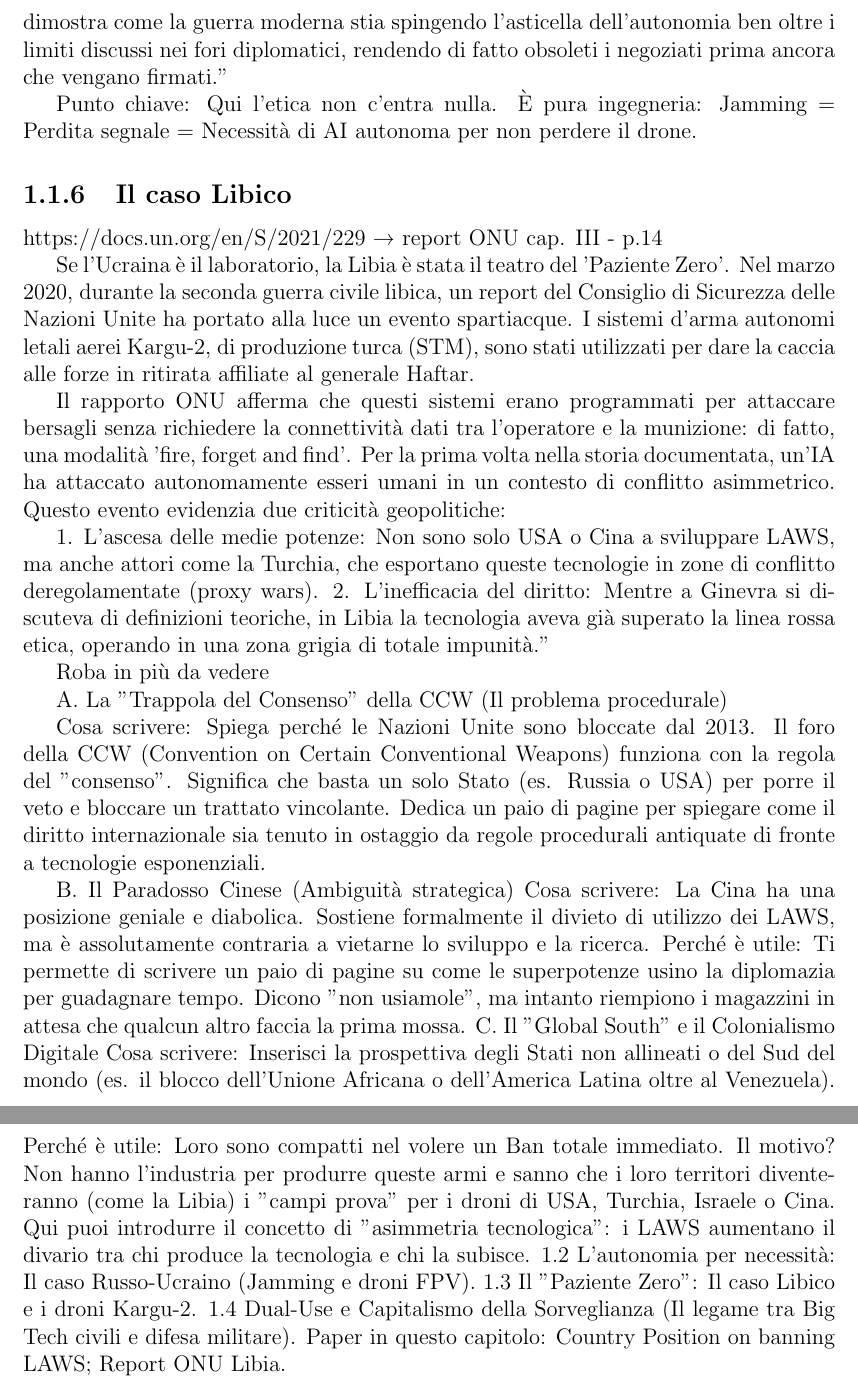
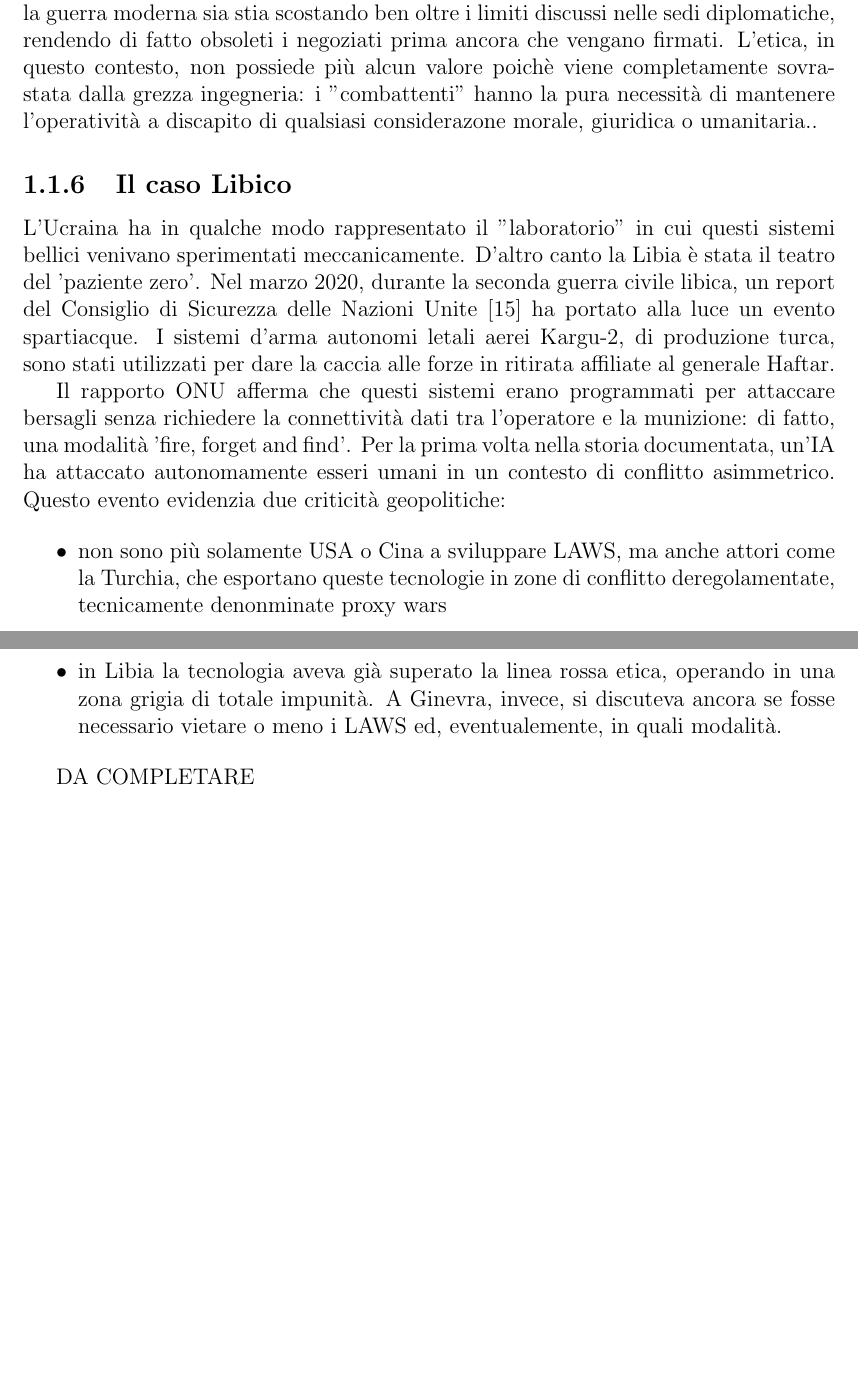
Before and after one commit to SupremoIntra/Tesi-Laws, a LaTeX document (Latex/main.tex): two parts of pages 12 and 13 of 18, joined at a grey line, cut so that both start at the same text, the shorter picture padded with empty space. Compiled offline with pdfLaTeX.

Commit message:
sistemata prima bozza da mandare al relatore

```diff
--- a/Latex/main.tex
+++ b/Latex/main.tex
@@ -130,36 +126,21 @@ Tuttavia, la realtà sul campo racconta una storia di rapida evoluzione tecnolog
-In questo contesto, il principio dello Human-in-the-loop viene eroso non per ideologia, ma per necessità tattica: se il segnale cade, la macchina deve decidere se colpire o rientrare. Questo scenario dimostra come la guerra moderna stia spingendo l'asticella dell'autonomia ben oltre i limiti discussi nei fori diplomatici, rendendo di fatto obsoleti i negoziati prima ancora che vengano firmati."
-
-
-Punto chiave: Qui l'etica non c'entra nulla. È pura ingegneria: Jamming = Perdita segnale = Necessità di AI autonoma per non perdere il drone.
+\cite{buffa_2025}
+Tuttavia, la realtà sul campo racconta una storia di rapida evoluzione tecnologica dettata dalla "Guerra Elettronica". L'uso massiccio di jamming da entrambi i fronti rende quasi sempre impossibile il controllo remoto dei droni. Quindi, sostanzialmente, l'autonomia diventa l'unica soluzione operativa: sistemi come il drone russo Lancet o l'ucraino Saker Scout stanno integrando moduli di visione artificiale capaci di "agganciare" il bersaglio e completare l'attacco anche in assenza di collegamento con l'operatore umano, in totale autonomia.
+In questo contesto, il principio dello Human-in-the-loop viene eroso non per ideologia, ma per necessità tattica: se il segnale cade, la macchina deve decidere se colpire o rientrare. Questo  dimostra come la guerra moderna sia stia scostando ben oltre i limiti discussi nelle sedi diplomatiche, rendendo di fatto obsoleti i negoziati prima ancora che vengano firmati.
+L'etica, in questo contesto, non possiede più alcun valore poichè viene completamente sovrastata dalla grezza ingegneria: i "combattenti" hanno la pura necessità di mantenere l'operatività a discapito di qualsiasi considerazone morale, giuridica o umanitaria..
 
 \subsection{Il caso Libico}
-
-https://docs.un.org/en/S/2021/229 → report ONU cap. III - p.14
-
-Se l'Ucraina è il laboratorio, la Libia è stata il teatro del 'Paziente Zero'. Nel marzo 2020, durante la seconda guerra civile libica, un report del Consiglio di Sicurezza delle Nazioni Unite ha portato alla luce un evento spartiacque. I sistemi d'arma autonomi letali aerei Kargu-2, di produzione turca (STM), sono stati utilizzati per dare la caccia alle forze in ritirata affiliate al generale Haftar.
+L'Ucraina ha in qualche modo rappresentato il "laboratorio" in cui questi sistemi bellici venivano sperimentati meccanicamente. D'altro canto la Libia è stata il teatro del 'paziente zero'. Nel marzo 2020, durante la seconda guerra civile libica, un report del Consiglio di Sicurezza delle Nazioni Unite \cite{un_libya_2021} ha portato alla luce un evento spartiacque. I sistemi d'arma autonomi letali aerei Kargu-2, di produzione turca, sono stati utilizzati per dare la caccia alle forze in ritirata affiliate al generale Haftar.
 
 Il rapporto ONU afferma che questi sistemi erano programmati per attaccare bersagli senza richiedere la connettività dati tra l'operatore e la munizione: di fatto, una modalità 'fire, forget and find'. Per la prima volta nella storia documentata, un'IA ha attaccato autonomamente esseri umani in un contesto di conflitto asimmetrico.
 Questo evento evidenzia due criticità geopolitiche:
 
-1. L'ascesa delle medie potenze: Non sono solo USA o Cina a sviluppare LAWS, ma anche attori come la Turchia, che esportano queste tecnologie in zone di conflitto deregolamentate (proxy wars).
-2. L'inefficacia del diritto: Mentre a Ginevra si discuteva di definizioni teoriche, in Libia la tecnologia aveva già superato la linea rossa etica, operando in una zona grigia di totale impunità."
 
- Roba in più da vedere
+\begin{itemize}
+  \item non sono più solamente USA o Cina a sviluppare LAWS, ma anche attori come la Turchia, che esportano queste tecnologie in zone di conflitto deregolamentate, tecnicamente denonminate proxy wars
+  \item in Libia la tecnologia aveva già superato la linea rossa etica, operando in una zona grigia di totale impunità. A Ginevra, invece, si discuteva ancora se fosse necessario vietare o meno i LAWS ed, eventualemente, in quali modalità.
+\end{itemize}
 
-A. La "Trappola del Consenso" della CCW (Il problema procedurale)
-
-Cosa scrivere: Spiega perché le Nazioni Unite sono bloccate dal 2013. Il foro della CCW (Convention on Certain Conventional Weapons) funziona con la regola del "consenso". Significa che basta un solo Stato (es. Russia o USA) per porre il veto e bloccare un trattato vincolante. Dedica un paio di pagine per spiegare come il diritto internazionale sia tenuto in ostaggio da regole procedurali antiquate di fronte a tecnologie esponenziali.
-
-B. Il Paradosso Cinese (Ambiguità strategica)
-Cosa scrivere: La Cina ha una posizione geniale e diabolica. Sostiene formalmente il divieto di utilizzo dei LAWS, ma è assolutamente contraria a vietarne lo sviluppo e la ricerca.
-Perché è utile: Ti permette di scrivere un paio di pagine su come le superpotenze usino la diplomazia per guadagnare tempo. Dicono "non usiamole", ma intanto riempiono i magazzini in attesa che qualcun altro faccia la prima mossa.
-C. Il "Global South" e il Colonialismo Digitale
-Cosa scrivere: Inserisci la prospettiva degli Stati non allineati o del Sud del mondo (es. il blocco dell'Unione Africana o dell'America Latina oltre al Venezuela).
-Perché è utile: Loro sono compatti nel volere un Ban totale immediato. Il motivo? Non hanno l'industria per produrre queste armi e sanno che i loro territori diventeranno (come la Libia) i "campi prova" per i droni di USA, Turchia, Israele o Cina. Qui puoi introdurre il concetto di "asimmetria tecnologica": i LAWS aumentano il divario tra chi produce la tecnologia e chi la subisce.
-1.2 L'autonomia per necessità: Il caso Russo-Ucraino (Jamming e droni FPV).
-1.3 Il "Paziente Zero": Il caso Libico e i droni Kargu-2.
-1.4 Dual-Use e Capitalismo della Sorveglianza (Il legame tra Big Tech civili e difesa militare).
-Paper in questo capitolo: Country Position on banning LAWS; Report ONU Libia.
+DA COMPLETARE
 
 
 
```
Also changed, not shown: Latex/bibliografia.bib (+17 -7 lines), Latex/main.tex (32 more changed lines).
